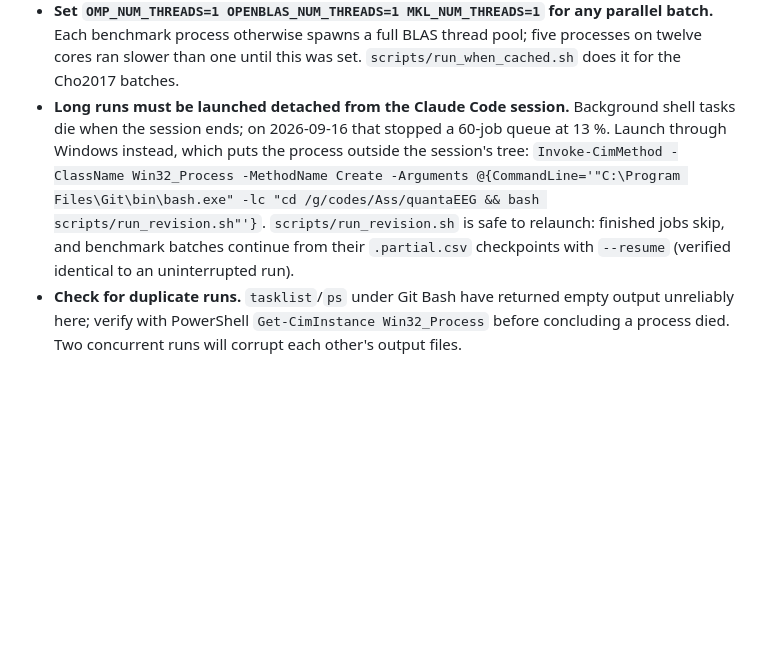
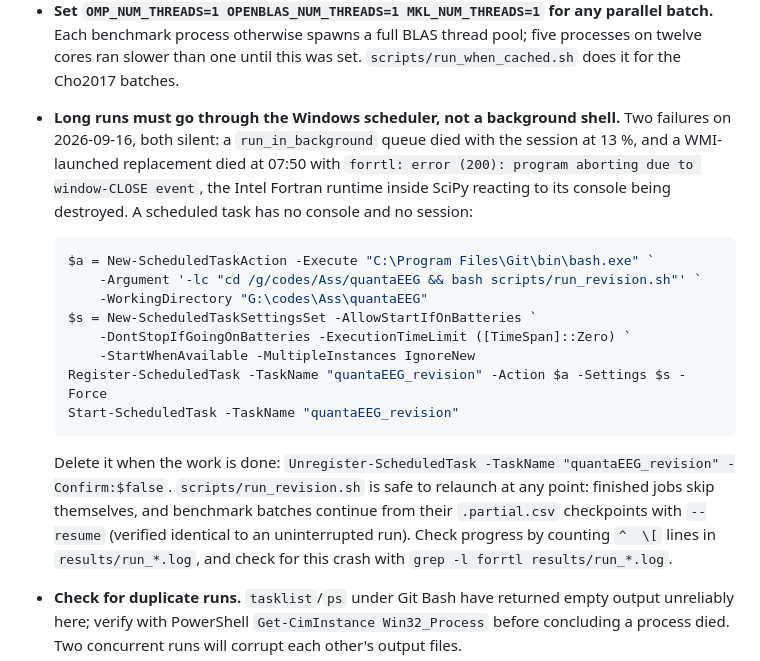
Before and after one commit to Imtiaj-Sajin/quantaEEG, a Markdown page: CLAUDE.md, the part around the change. Drawn GitHub-style; blank space fills up the shorter version.

Commit message:
Run the revision compute as a Windows scheduled task; record why the last two attempts died
The WMI-launched run survived the session but died at 07:50 with
"forrtl: error (200): program aborting due to window-CLOSE event": SciPy's
Fortran runtime aborting because the console it inherited was destroyed. Four
filter-bank jobs were lost one subject short of finishing; their checkpoints
were intact and resumed.

A scheduled task has no console and no session, so neither failure mode
applies. CLAUDE.md now carries the exact commands, how to delete the task
afterwards, and how to spot this crash (it leaves a normal-looking log).

Also commits the filter-bank batches finished so far.

````diff
--- a/CLAUDE.md
+++ b/CLAUDE.md
@@ -202,15 +202,31 @@ PYTHONPATH=src python -m qeeg.merge --pattern "raw_folds_batch*.csv"
   parallel batch.** Each benchmark process otherwise spawns a full BLAS thread
   pool; five processes on twelve cores ran slower than one until this was set.
   `scripts/run_when_cached.sh` does it for the Cho2017 batches.
-- **Long runs must be launched detached from the Claude Code session.**
-  Background shell tasks die when the session ends; on 2026-09-16 that
-  stopped a 60-job queue at 13 %. Launch through Windows instead, which puts
-  the process outside the session's tree:
-  `Invoke-CimMethod -ClassName Win32_Process -MethodName Create -Arguments
-  @{CommandLine='"C:\Program Files\Git\bin\bash.exe" -lc "cd /g/codes/Ass/quantaEEG && bash scripts/run_revision.sh"'}`.
-  `scripts/run_revision.sh` is safe to relaunch: finished jobs skip, and
-  benchmark batches continue from their `.partial.csv` checkpoints with
-  `--resume` (verified identical to an uninterrupted run).
+- **Long runs must go through the Windows scheduler, not a background shell.**
+  Two failures on 2026-09-16, both silent: a `run_in_background` queue died
+  with the session at 13 %, and a WMI-launched replacement died at 07:50 with
+  `forrtl: error (200): program aborting due to window-CLOSE event`, the Intel
+  Fortran runtime inside SciPy reacting to its console being destroyed. A
+  scheduled task has no console and no session:
+
+  ```powershell
+  $a = New-ScheduledTaskAction -Execute "C:\Program Files\Git\bin\bash.exe" `
+      -Argument '-lc "cd /g/codes/Ass/quantaEEG && bash scripts/run_revision.sh"' `
+      -WorkingDirectory "G:\codes\Ass\quantaEEG"
+  $s = New-ScheduledTaskSettingsSet -AllowStartIfOnBatteries `
+      -DontStopIfGoingOnBatteries -ExecutionTimeLimit ([TimeSpan]::Zero) `
+      -StartWhenAvailable -MultipleInstances IgnoreNew
+  Register-ScheduledTask -TaskName "quantaEEG_revision" -Action $a -Settings $s -Force
+  Start-ScheduledTask -TaskName "quantaEEG_revision"
+  ```
+
+  Delete it when the work is done:
+  `Unregister-ScheduledTask -TaskName "quantaEEG_revision" -Confirm:$false`.
+  `scripts/run_revision.sh` is safe to relaunch at any point: finished jobs
+  skip themselves, and benchmark batches continue from their `.partial.csv`
+  checkpoints with `--resume` (verified identical to an uninterrupted run).
+  Check progress by counting `^  \[` lines in `results/run_*.log`, and check
+  for this crash with `grep -l forrtl results/run_*.log`.
 - **Check for duplicate runs.** `tasklist`/`ps` under Git Bash have returned
   empty output unreliably here; verify with PowerShell
   `Get-CimInstance Win32_Process` before concluding a process died. Two
````
